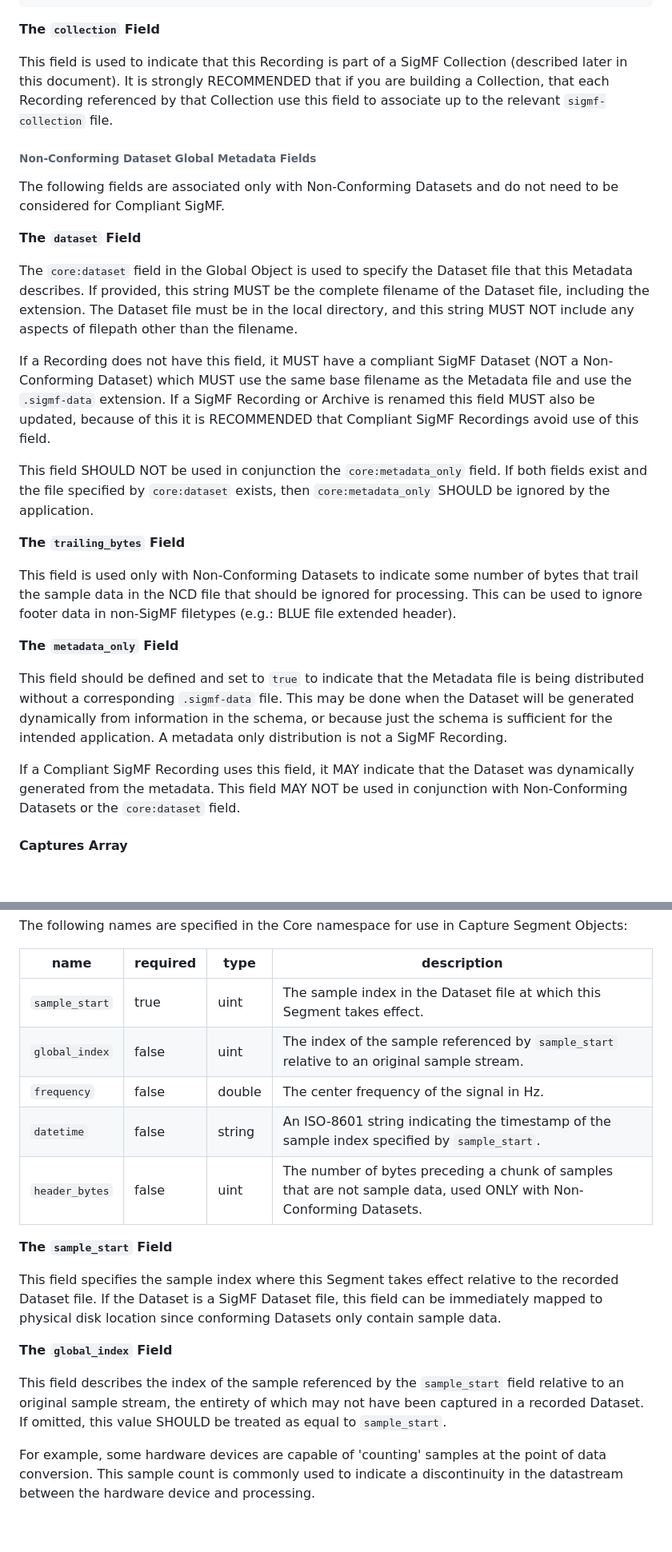
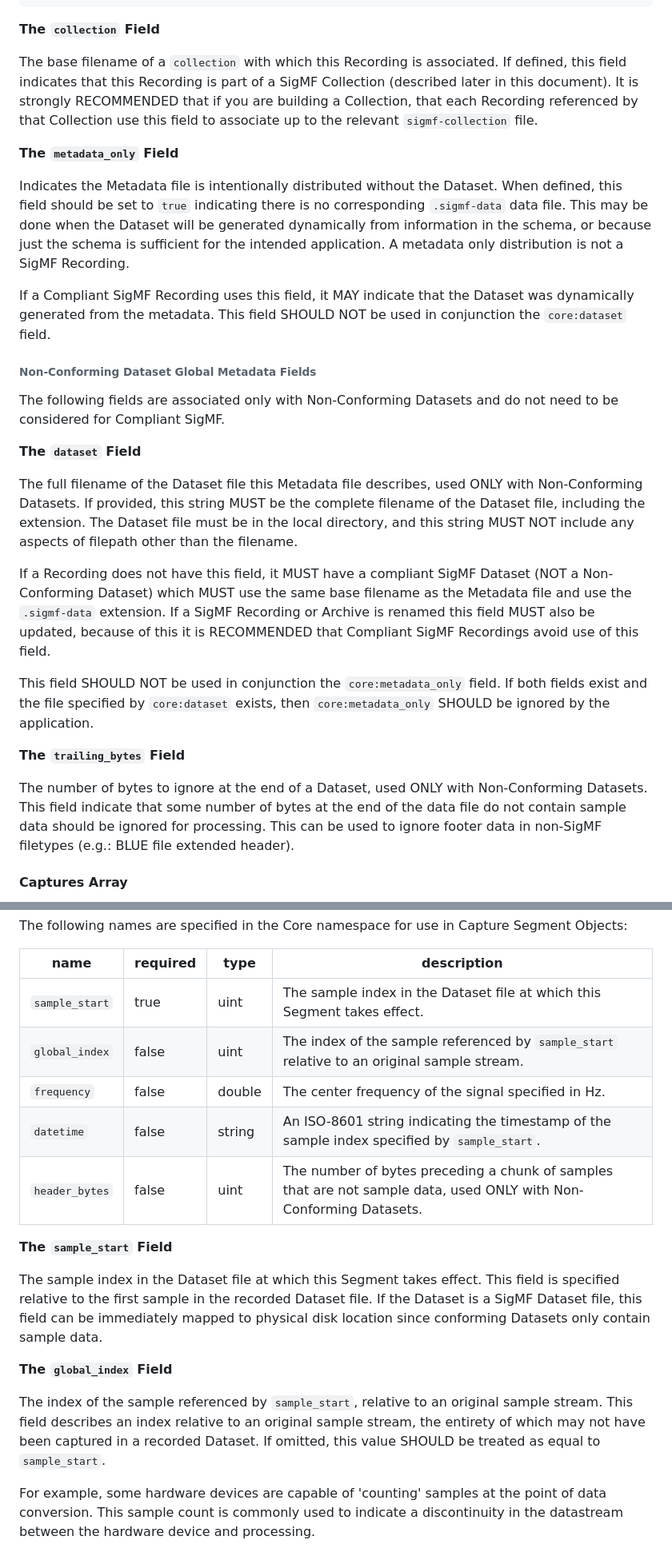
Before and after one commit to sigmf/SigMF, a Markdown page: sigmf-spec.md, 2 parts joined by grey strips. Shown: that part at 80% size. Rendered like a GitHub page; blank space fills up the shorter version.

```diff
--- a/sigmf-spec.md
+++ b/sigmf-spec.md
@@ -437,10 +437,24 @@ In the example below, `extension-01` is used, but not necessary, and
 
 **The `collection` Field**
 
-This field is used to indicate that this Recording is part of a SigMF Collection
+The base filename of a `collection` with which this Recording is associated. If
+defined, this field indicates that this Recording is part of a SigMF Collection
 (described later in this document). It is strongly RECOMMENDED that if you are
-building a Collection, that each Recording referenced by that Collection use this
-field to associate up to the relevant `sigmf-collection` file.
+building a Collection, that each Recording referenced by that Collection use
+this field to associate up to the relevant `sigmf-collection` file.
+
+ **The `metadata_only` Field**
+
+Indicates the Metadata file is intentionally distributed without the Dataset.
+When defined, this field should be set to `true` indicating there is no
+corresponding `.sigmf-data` data file. This may be done when the Dataset will be
+generated dynamically from information in the schema, or because just the schema
+is sufficient for the intended application. A metadata only distribution is not
+a SigMF Recording.
+
+If a Compliant SigMF Recording uses this field, it MAY indicate that the Dataset
+was dynamically generated from the metadata. This field SHOULD NOT be used in
+conjunction the `core:dataset` field.
 
 ###### Non-Conforming Dataset Global Metadata Fields
 
@@ -449,10 +463,11 @@ need to be considered for Compliant SigMF.
 
 **The `dataset` Field**
 
-The `core:dataset` field in the Global Object is used to specify the Dataset file that
-this Metadata describes. If provided, this string MUST be the complete filename of the
-Dataset file, including the extension. The Dataset file must be in the local directory,
-and this string MUST NOT include any aspects of filepath other than the filename.
+The full filename of the Dataset file this Metadata file describes, used ONLY
+with Non-Conforming Datasets. If provided, this string MUST be the complete
+filename of the Dataset file, including the extension. The Dataset file must be
+in the local directory, and this string MUST NOT include any aspects of filepath
+other than the filename.
 
 If a Recording does not have this field, it MUST have a compliant SigMF Dataset (NOT
 a Non-Conforming Dataset) which MUST use the same base filename as the Metadata file
@@ -466,22 +481,11 @@ SHOULD be ignored by the application.
 
 **The `trailing_bytes` Field**
 
-This field is used only with Non-Conforming Datasets to indicate some number of
-bytes that trail the sample data in the NCD file that should be ignored for
+The number of bytes to ignore at the end of a Dataset, used ONLY with
+Non-Conforming Datasets. This field indicate that some number of bytes at the
+end of the data file do not contain sample data should be ignored for
 processing. This can be used to ignore footer data in non-SigMF filetypes (e.g.:
 BLUE file extended header).
-
- **The `metadata_only` Field**
-
-This field should be defined and set to `true` to indicate that the Metadata
-file is being distributed without a corresponding `.sigmf-data` file. This may
-be done when the Dataset will be generated dynamically from information in the
-schema, or because just the schema is sufficient for the intended application. A
-metadata only distribution is not a SigMF Recording.
-
-If a Compliant SigMF Recording uses this field, it MAY indicate that the Dataset
-was dynamically generated from the metadata. This field MAY NOT be used in
-conjunction with Non-Conforming Datasets or the `core:dataset` field.
 
 #### Captures Array
 
@@ -508,25 +512,25 @@ Segment Objects:
 
 | name            | required | type   | description                                                                                 |
 | ----------------| -------- | ------ | --------------------------------------------------------------------------------------------|
-| `sample_start`  | true     | uint   | The sample index in the Dataset file at which this Segment takes effect.                    |
-| `global_index`  | false    | uint   | The index of the sample referenced by `sample_start` relative to an original sample stream. |
-| `frequency`     | false    | double | The center frequency of the signal in Hz.                                                   |
+| `sample_start`  | true     | uint   | The sample index in the Dataset file at which this Segment takes effect.|
+| `global_index`  | false    | uint   | The index of the sample referenced by `sample_start` relative to an original sample stream.|
+| `frequency`     | false    | double | The center frequency of the signal specified in Hz.|
 | `datetime`      | false    | string | An ISO-8601 string indicating the timestamp of the sample index specified by `sample_start`.|
 | `header_bytes`  | false    | uint   | The number of bytes preceding a chunk of samples that are not sample data, used ONLY with Non-Conforming Datasets.|
 
 **The `sample_start` Field**
 
-This field specifies the sample index where this Segment takes effect relative
-to the recorded Dataset file. If the Dataset is a SigMF Dataset file, this
-field can be immediately mapped to physical disk location since conforming
-Datasets only contain sample data.
+The sample index in the Dataset file at which this Segment takes effect. This
+field is specified relative to the first sample in the recorded Dataset file. If
+the Dataset is a SigMF Dataset file, this field can be immediately mapped to
+physical disk location since conforming Datasets only contain sample data.
 
 **The `global_index` Field**
 
-This field describes the index of the sample referenced by the `sample_start`
-field relative to an original sample stream, the entirety of which may not
-have been captured in a recorded Dataset. If omitted, this value SHOULD
-be treated as equal to `sample_start`.
+The index of the sample referenced by `sample_start`, relative to an original
+sample stream. This field describes an index relative to an original sample
+stream, the entirety of which may not have been captured in a recorded Dataset.
+If omitted, this value SHOULD be treated as equal to `sample_start`.
 
 For example, some hardware devices are capable of 'counting' samples at
 the point of data conversion. This sample count is commonly used to indicate
```
Also changed, not shown: other parts of sigmf-spec.md (+63 -46 lines).
